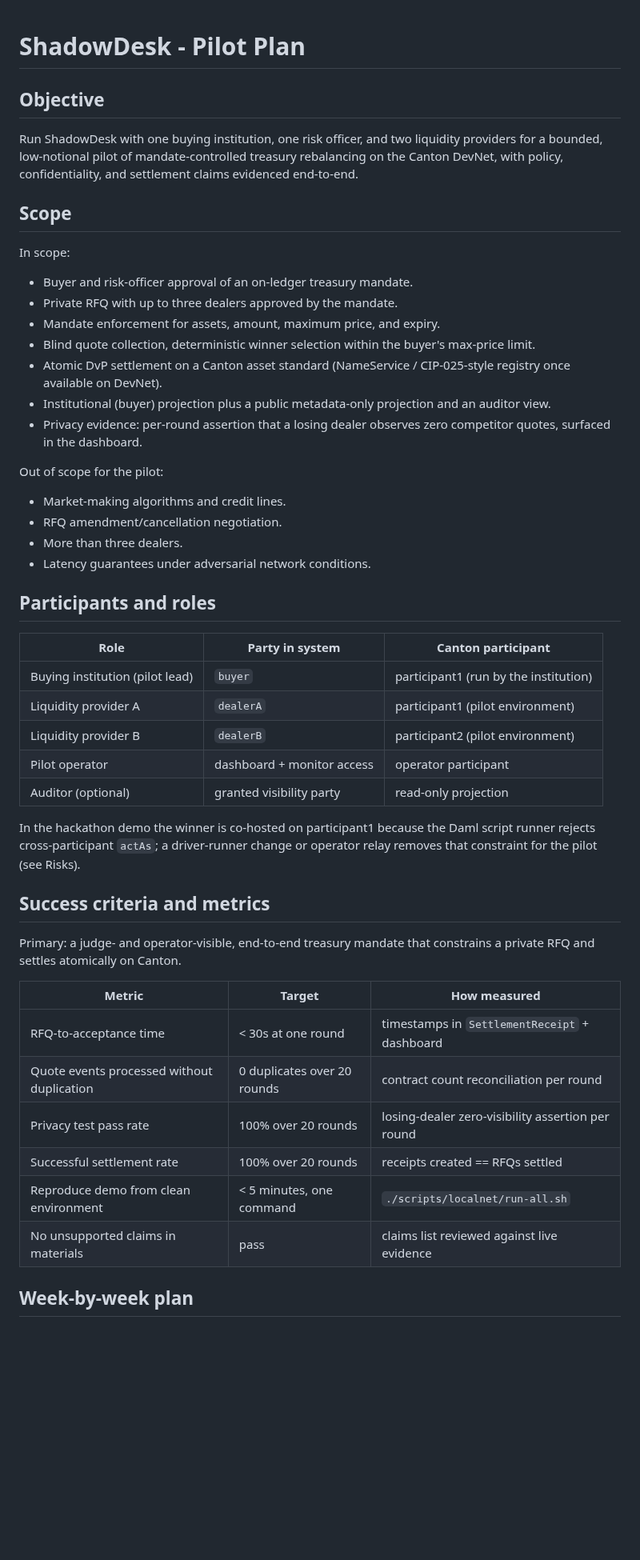
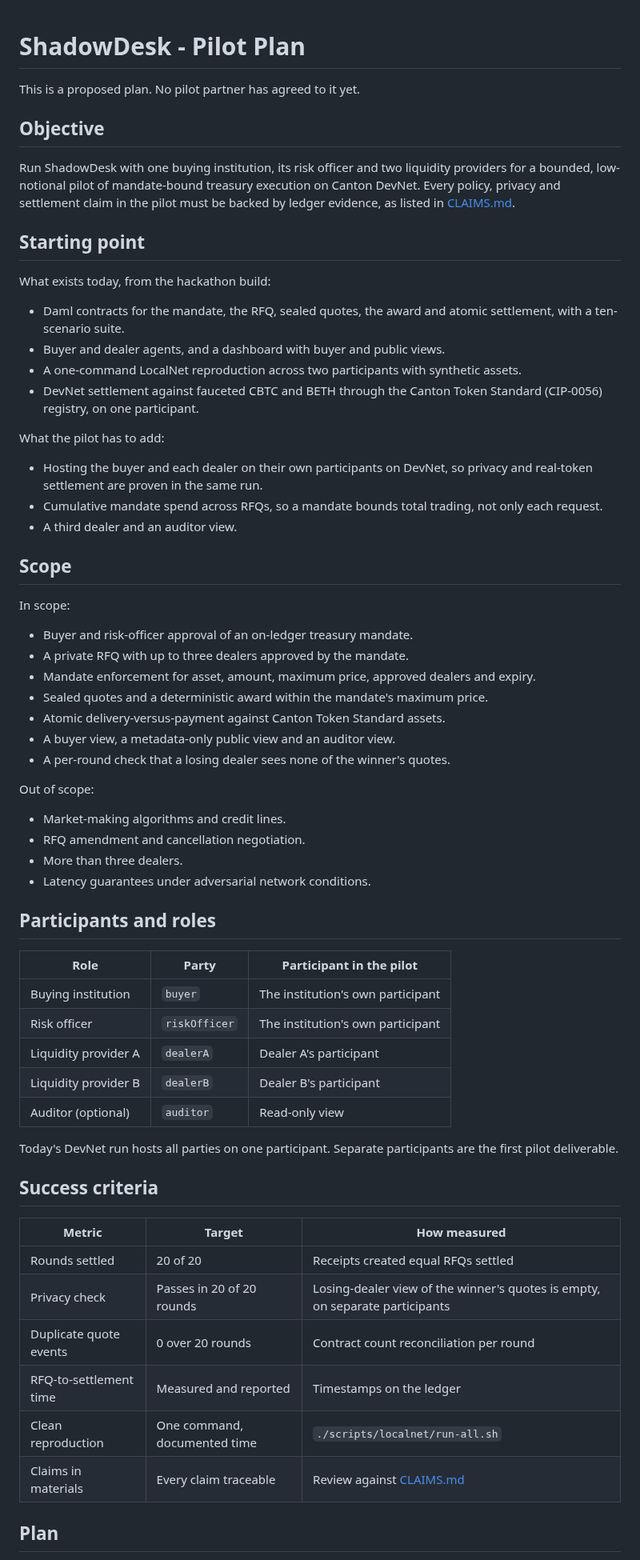
Before and after one commit to Saber1Y/ShadowDesk, a Markdown page: docs/pilot-plan.md, the part around one of its changes. Shown at 80% size. Rendered like a GitHub page; blank space fills up the shorter version.

Commit message:
Update pilot plan to current state and CIP-0056 settlement

```diff
--- a/docs/pilot-plan.md
+++ b/docs/pilot-plan.md
@@ -1,52 +1,70 @@
 # ShadowDesk - Pilot Plan
+
+This is a proposed plan.
+No pilot partner has agreed to it yet.
 
 ## Objective
 
-Run ShadowDesk with one buying institution, one risk officer, and two liquidity providers for a bounded, low-notional pilot of mandate-controlled treasury rebalancing on the Canton DevNet, with policy, confidentiality, and settlement claims evidenced end-to-end.
+Run ShadowDesk with one buying institution, its risk officer and two liquidity providers for a bounded, low-notional pilot of mandate-bound treasury execution on Canton DevNet.
+Every policy, privacy and settlement claim in the pilot must be backed by ledger evidence, as listed in [CLAIMS.md](CLAIMS.md).
+
+## Starting point
+
+What exists today, from the hackathon build:
+
+- Daml contracts for the mandate, the RFQ, sealed quotes, the award and atomic settlement, with a ten-scenario suite.
+- Buyer and dealer agents, and a dashboard with buyer and public views.
+- A one-command LocalNet reproduction across two participants with synthetic assets.
+- DevNet settlement against fauceted CBTC and BETH through the Canton Token Standard (CIP-0056) registry, on one participant.
+
+What the pilot has to add:
+
+- Hosting the buyer and each dealer on their own participants on DevNet, so privacy and real-token settlement are proven in the same run.
+- Cumulative mandate spend across RFQs, so a mandate bounds total trading, not only each request.
+- A third dealer and an auditor view.
 
 ## Scope
 
 In scope:
 
 - Buyer and risk-officer approval of an on-ledger treasury mandate.
-- Private RFQ with up to three dealers approved by the mandate.
-- Mandate enforcement for assets, amount, maximum price, and expiry.
-- Blind quote collection, deterministic winner selection within the buyer's max-price limit.
-- Atomic DvP settlement on a Canton asset standard (NameService / CIP-025-style registry once available on DevNet).
-- Institutional (buyer) projection plus a public metadata-only projection and an auditor view.
-- Privacy evidence: per-round assertion that a losing dealer observes zero competitor quotes, surfaced in the dashboard.
+- A private RFQ with up to three dealers approved by the mandate.
+- Mandate enforcement for asset, amount, maximum price, approved dealers and expiry.
+- Sealed quotes and a deterministic award within the mandate's maximum price.
+- Atomic delivery-versus-payment against Canton Token Standard assets.
+- A buyer view, a metadata-only public view and an auditor view.
+- A per-round check that a losing dealer sees none of the winner's quotes.
 
-Out of scope for the pilot:
+Out of scope:
 
 - Market-making algorithms and credit lines.
-- RFQ amendment/cancellation negotiation.
+- RFQ amendment and cancellation negotiation.
 - More than three dealers.
 - Latency guarantees under adversarial network conditions.
 
 ## Participants and roles
 
-| Role | Party in system | Canton participant |
+| Role | Party | Participant in the pilot |
 | --- | --- | --- |
-| Buying institution (pilot lead) | `buyer` | participant1 (run by the institution) |
-| Liquidity provider A | `dealerA` | participant1 (pilot environment) |
-| Liquidity provider B | `dealerB` | participant2 (pilot environment) |
-| Pilot operator | dashboard + monitor access | operator participant |
-| Auditor (optional) | granted visibility party | read-only projection |
+| Buying institution | `buyer` | The institution's own participant |
+| Risk officer | `riskOfficer` | The institution's own participant |
+| Liquidity provider A | `dealerA` | Dealer A's participant |
+| Liquidity provider B | `dealerB` | Dealer B's participant |
+| Auditor (optional) | `auditor` | Read-only view |
 
-In the hackathon demo the winner is co-hosted on participant1 because the Daml script runner rejects cross-participant `actAs`; a driver-runner change or operator relay removes that constraint for the pilot (see Risks).
+Today's DevNet run hosts all parties on one participant.
+Separate participants are the first pilot deliverable.
 
-## Success criteria and metrics
-
-Primary: a judge- and operator-visible, end-to-end treasury mandate that constrains a private RFQ and settles atomically on Canton.
+## Success criteria
 
 | Metric | Target | How measured |
 | --- | --- | --- |
-| RFQ-to-acceptance time | < 30s at one round | timestamps in `SettlementReceipt` + dashboard |
-| Quote events processed without duplication | 0 duplicates over 20 rounds | contract count reconciliation per round |
-| Privacy test pass rate | 100% over 20 rounds | losing-dealer zero-visibility assertion per round |
-| Successful settlement rate | 100% over 20 rounds | receipts created == RFQs settled |
-| Reproduce demo from clean environment | < 5 minutes, one command | `./scripts/localnet/run-all.sh` |
-| No unsupported claims in materials | pass | claims list reviewed against live evidence |
+| Rounds settled | 20 of 20 | Receipts created equal RFQs settled |
+| Privacy check | Passes in 20 of 20 rounds | Losing-dealer view of the winner's quotes is empty, on separate participants |
+| Duplicate quote events | 0 over 20 rounds | Contract count reconciliation per round |
+| RFQ-to-settlement time | Measured and reported | Timestamps on the ledger |
+| Clean reproduction | One command, documented time | `./scripts/localnet/run-all.sh` |
+| Claims in materials | Every claim traceable | Review against [CLAIMS.md](CLAIMS.md) |
 
-## Week-by-week plan
+## Plan
 
```
Also changed, not shown: other parts of docs/pilot-plan.md (+7 -11 lines).
